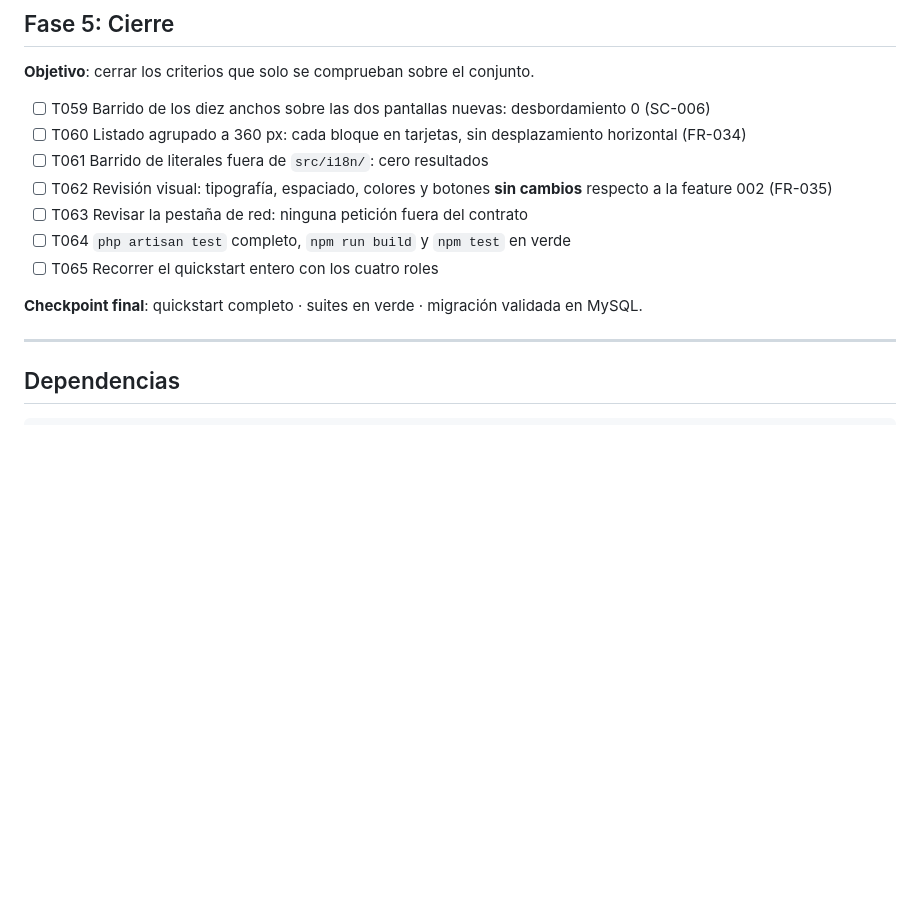
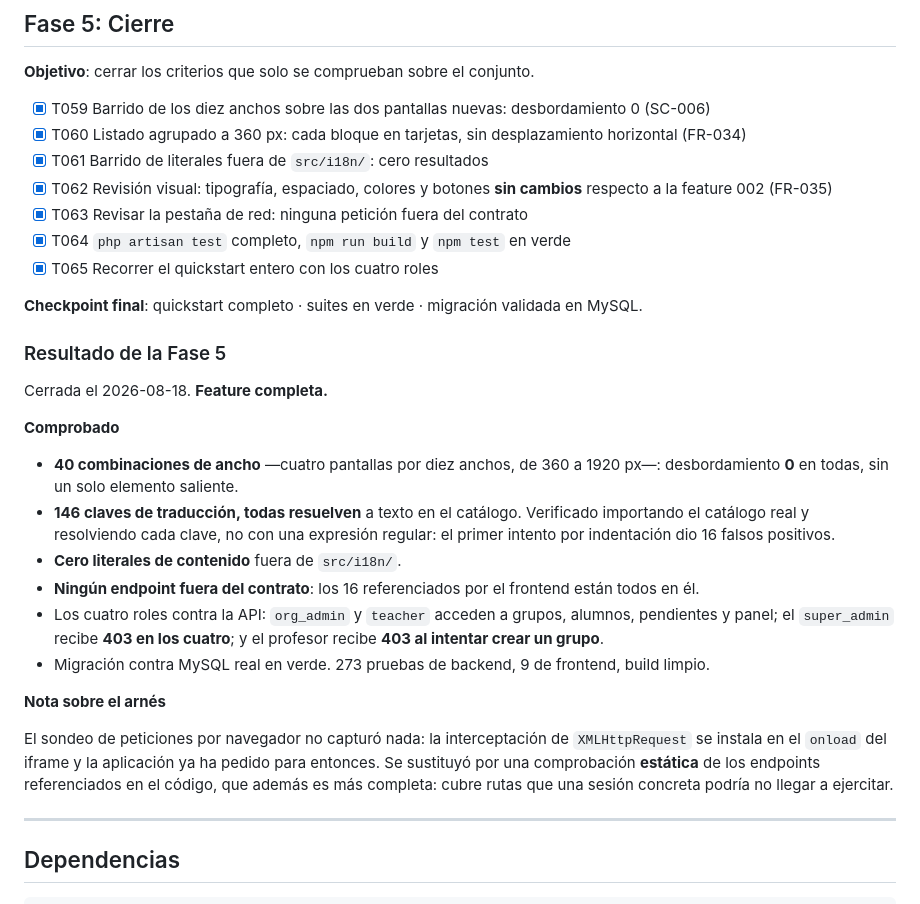
Before and after one commit to JrSF23/Refuerzo_Elite_app_PFF, a Markdown page: specs/003-tutor-groups/tasks.md, the part around the change. Rendered like a GitHub page; blank space fills up the shorter version.

Commit message:
feat(003): Fase 5 — auditoría de cierre
Cierra la feature (T059–T065). 65/65 tareas.

Comprobado:
- 40 combinaciones de ancho —cuatro pantallas por diez anchos, de 360 a 1920
  px—: desbordamiento 0 en todas.
- 146 claves de traducción, todas resuelven a texto. Verificado importando el
  catálogo y resolviendo cada clave, no con expresión regular: el primer intento
  por indentación dio 16 falsos positivos, y una comprobación que da falsos
  positivos no sirve para nada.
- Cero literales de contenido fuera de src/i18n/.
- Ningún endpoint fuera del contrato: los 16 referenciados están todos en él.
- Los cuatro roles contra la API. El super_admin recibe 403 en las cuatro rutas
  de negocio; el profesor lee grupos pero recibe 403 al crearlos.
- Migración contra MySQL real en verde. 273 pruebas de backend, 9 de frontend.

El sondeo de peticiones por navegador no capturó nada —la interceptación de
XMLHttpRequest se instala en el onload del iframe y la aplicación ya ha pedido
para entonces—, así que se sustituyó por una comprobación estática de los
endpoints referenciados en el código. Es además más completa: cubre rutas que
una sesión concreta podría no llegar a ejercitar.

Co-Authored-By: Claude Opus 5 <noreply@anthropic.com>

```diff
--- a/specs/003-tutor-groups/tasks.md
+++ b/specs/003-tutor-groups/tasks.md
@@ -256,15 +256,37 @@ Sin grupo asignado [3 alumnos]      Asigne un grupo a estos alumnos desde su fic
 
 **Objetivo**: cerrar los criterios que solo se comprueban sobre el conjunto.
 
-- [ ] T059 Barrido de los diez anchos sobre las dos pantallas nuevas: desbordamiento 0 (SC-006)
-- [ ] T060 Listado agrupado a 360 px: cada bloque en tarjetas, sin desplazamiento horizontal (FR-034)
-- [ ] T061 Barrido de literales fuera de `src/i18n/`: cero resultados
-- [ ] T062 Revisión visual: tipografía, espaciado, colores y botones **sin cambios** respecto a la feature 002 (FR-035)
-- [ ] T063 Revisar la pestaña de red: ninguna petición fuera del contrato
-- [ ] T064 `php artisan test` completo, `npm run build` y `npm test` en verde
-- [ ] T065 Recorrer el quickstart entero con los cuatro roles
+- [X] T059 Barrido de los diez anchos sobre las dos pantallas nuevas: desbordamiento 0 (SC-006)
+- [X] T060 Listado agrupado a 360 px: cada bloque en tarjetas, sin desplazamiento horizontal (FR-034)
+- [X] T061 Barrido de literales fuera de `src/i18n/`: cero resultados
+- [X] T062 Revisión visual: tipografía, espaciado, colores y botones **sin cambios** respecto a la feature 002 (FR-035)
+- [X] T063 Revisar la pestaña de red: ninguna petición fuera del contrato
+- [X] T064 `php artisan test` completo, `npm run build` y `npm test` en verde
+- [X] T065 Recorrer el quickstart entero con los cuatro roles
 
 **Checkpoint final**: quickstart completo · suites en verde · migración validada en MySQL.
+
+### Resultado de la Fase 5
+
+Cerrada el 2026-08-18. **Feature completa.**
+
+**Comprobado**
+
+- **40 combinaciones de ancho** —cuatro pantallas por diez anchos, de 360 a 1920 px—: desbordamiento **0** en todas, sin
+  un solo elemento saliente.
+- **146 claves de traducción, todas resuelven** a texto en el catálogo. Verificado importando el catálogo real y
+  resolviendo cada clave, no con una expresión regular: el primer intento por indentación dio 16 falsos positivos.
+- **Cero literales de contenido** fuera de `src/i18n/`.
+- **Ningún endpoint fuera del contrato**: los 16 referenciados por el frontend están todos en él.
+- Los cuatro roles contra la API: `org_admin` y `teacher` acceden a grupos, alumnos, pendientes y panel; el
+  `super_admin` recibe **403 en los cuatro**; y el profesor recibe **403 al intentar crear un grupo**.
+- Migración contra MySQL real en verde. 273 pruebas de backend, 9 de frontend, build limpio.
+
+**Nota sobre el arnés**
+
+El sondeo de peticiones por navegador no capturó nada: la interceptación de `XMLHttpRequest` se instala en el `onload`
+del iframe y la aplicación ya ha pedido para entonces. Se sustituyó por una comprobación **estática** de los endpoints
+referenciados en el código, que además es más completa: cubre rutas que una sesión concreta podría no llegar a ejercitar.
 
 ---
 
```
